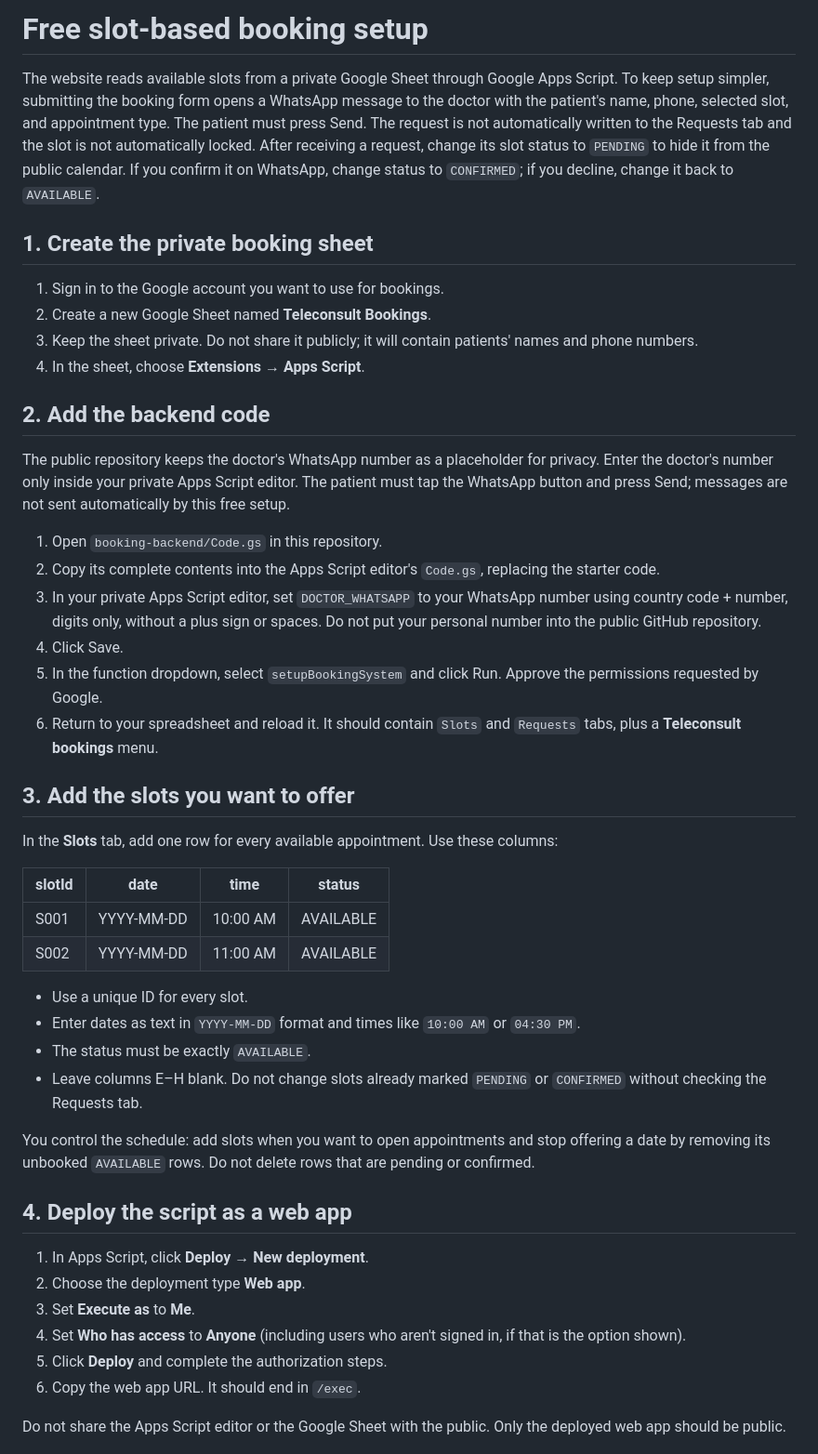
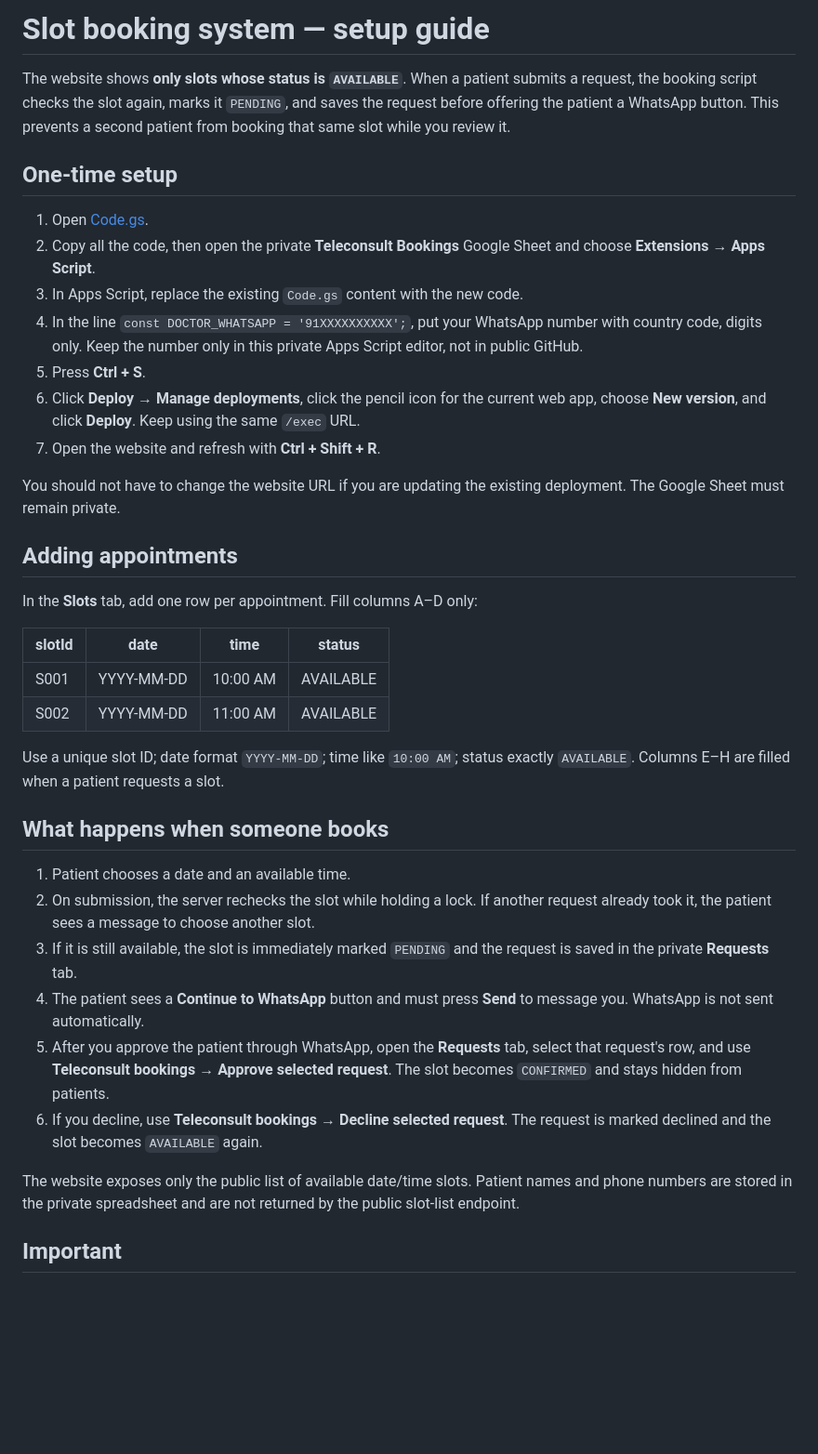
Before and after one commit to bhupinthakkar001-droid/teleconsult-website, a Markdown page: booking-backend/SETUP.md, the part around one of its changes. Shown at 93% size. GitHub-like rendering; blank space fills up the shorter version.

Commit message:
Document automatic pending-slot lock and simple WhatsApp approval workflow

```diff
--- a/booking-backend/SETUP.md
+++ b/booking-backend/SETUP.md
@@ -1,49 +1,40 @@
-# Free slot-based booking setup
+# Slot booking system — setup guide
 
-The website reads available slots from a private Google Sheet through Google Apps Script. To keep setup simpler, submitting the booking form opens a WhatsApp message to the doctor with the patient's name, phone, selected slot, and appointment type. The patient must press Send. The request is not automatically written to the Requests tab and the slot is not automatically locked. After receiving a request, change its slot status to `PENDING` to hide it from the public calendar. If you confirm it on WhatsApp, change status to `CONFIRMED`; if you decline, change it back to `AVAILABLE`.
+The website shows **only slots whose status is `AVAILABLE`**. When a patient submits a request, the booking script checks the slot again, marks it `PENDING`, and saves the request before offering the patient a WhatsApp button. This prevents a second patient from booking that same slot while you review it.
 
-## 1. Create the private booking sheet
+## One-time setup
 
-1. Sign in to the Google account you want to use for bookings.
-2. Create a new Google Sheet named **Teleconsult Bookings**.
-3. Keep the sheet private. Do not share it publicly; it will contain patients' names and phone numbers.
-4. In the sheet, choose **Extensions → Apps Script**.
+1. Open [Code.gs](https://raw.githubusercontent.com/bhupinthakkar001-droid/teleconsult-website/main/booking-backend/Code.gs).
+2. Copy all the code, then open the private **Teleconsult Bookings** Google Sheet and choose **Extensions → Apps Script**.
+3. In Apps Script, replace the existing `Code.gs` content with the new code.
+4. In the line `const DOCTOR_WHATSAPP = '91XXXXXXXXXX';`, put your WhatsApp number with country code, digits only. Keep the number only in this private Apps Script editor, not in public GitHub.
+5. Press **Ctrl + S**.
+6. Click **Deploy → Manage deployments**, click the pencil icon for the current web app, choose **New version**, and click **Deploy**. Keep using the same `/exec` URL.
+7. Open the website and refresh with **Ctrl + Shift + R**.
 
-## 2. Add the backend code
+You should not have to change the website URL if you are updating the existing deployment. The Google Sheet must remain private.
 
-The public repository keeps the doctor's WhatsApp number as a placeholder for privacy. Enter the doctor's number only inside your private Apps Script editor. The patient must tap the WhatsApp button and press Send; messages are not sent automatically by this free setup.
+## Adding appointments
 
-1. Open `booking-backend/Code.gs` in this repository.
-2. Copy its complete contents into the Apps Script editor's `Code.gs`, replacing the starter code.
-3. In your private Apps Script editor, set `DOCTOR_WHATSAPP` to your WhatsApp number using country code + number, digits only, without a plus sign or spaces. Do not put your personal number into the public GitHub repository.
-4. Click Save.
-5. In the function dropdown, select `setupBookingSystem` and click Run. Approve the permissions requested by Google.
-6. Return to your spreadsheet and reload it. It should contain `Slots` and `Requests` tabs, plus a **Teleconsult bookings** menu.
-
-## 3. Add the slots you want to offer
-
-In the **Slots** tab, add one row for every available appointment. Use these columns:
+In the **Slots** tab, add one row per appointment. Fill columns A–D only:
 
 | slotId | date | time | status |
 |---|---|---|---|
 | S001 | YYYY-MM-DD | 10:00 AM | AVAILABLE |
 | S002 | YYYY-MM-DD | 11:00 AM | AVAILABLE |
 
-- Use a unique ID for every slot.
-- Enter dates as text in `YYYY-MM-DD` format and times like `10:00 AM` or `04:30 PM`.
-- The status must be exactly `AVAILABLE`.
-- Leave columns E–H blank. Do not change slots already marked `PENDING` or `CONFIRMED` without checking the Requests tab.
+Use a unique slot ID; date format `YYYY-MM-DD`; time like `10:00 AM`; status exactly `AVAILABLE`. Columns E–H are filled when a patient requests a slot.
 
-You control the schedule: add slots when you want to open appointments and stop offering a date by removing its unbooked `AVAILABLE` rows. Do not delete rows that are pending or confirmed.
+## What happens when someone books
 
-## 4. Deploy the script as a web app
+1. Patient chooses a date and an available time.
+2. On submission, the server rechecks the slot while holding a lock. If another request already took it, the patient sees a message to choose another slot.
+3. If it is still available, the slot is immediately marked `PENDING` and the request is saved in the private **Requests** tab.
+4. The patient sees a **Continue to WhatsApp** button and must press **Send** to message you. WhatsApp is not sent automatically.
+5. After you approve the patient through WhatsApp, open the **Requests** tab, select that request's row, and use **Teleconsult bookings → Approve selected request**. The slot becomes `CONFIRMED` and stays hidden from patients.
+6. If you decline, use **Teleconsult bookings → Decline selected request**. The request is marked declined and the slot becomes `AVAILABLE` again.
 
-1. In Apps Script, click **Deploy → New deployment**.
-2. Choose the deployment type **Web app**.
-3. Set **Execute as** to **Me**.
-4. Set **Who has access** to **Anyone** (including users who aren't signed in, if that is the option shown).
-5. Click **Deploy** and complete the authorization steps.
-6. Copy the web app URL. It should end in `/exec`.
+The website exposes only the public list of available date/time slots. Patient names and phone numbers are stored in the private spreadsheet and are not returned by the public slot-list endpoint.
 
-Do not share the Apps Script editor or the Google Sheet with the public. Only the deployed web app should be public.
+## Important
 
```
Also changed, not shown: other parts of booking-backend/SETUP.md (+4 -19 lines).
